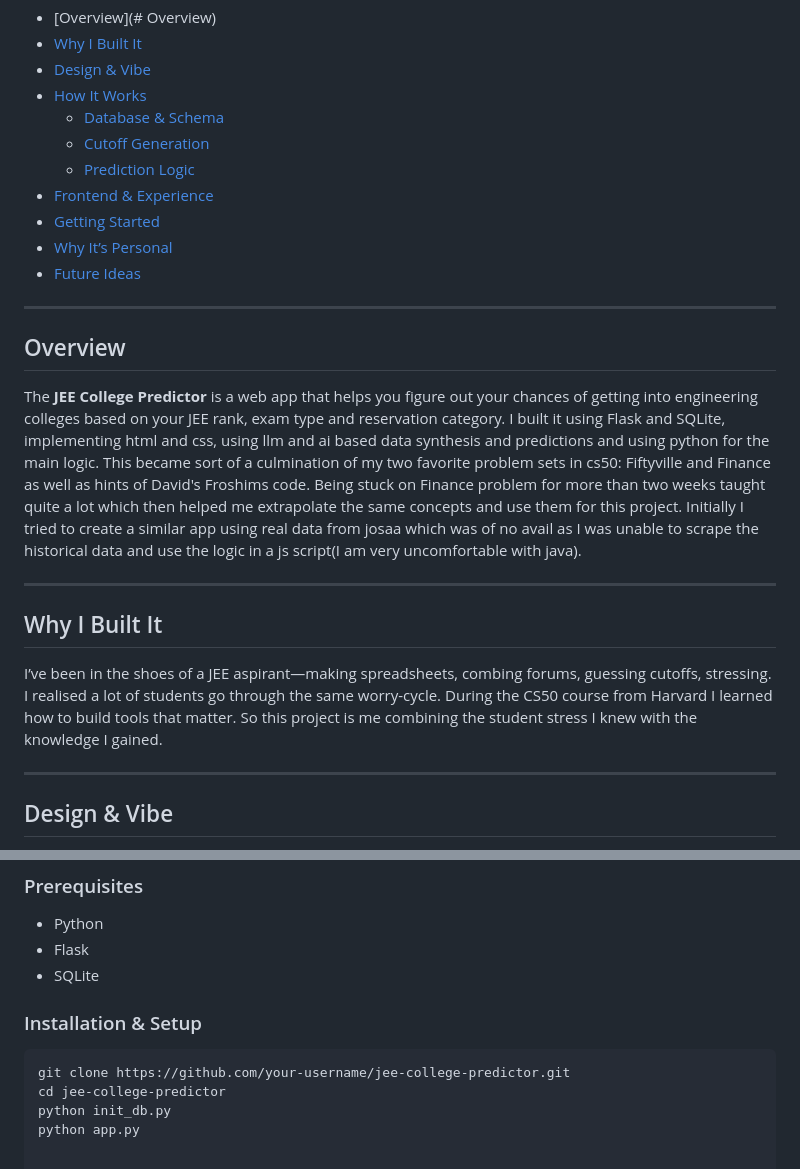
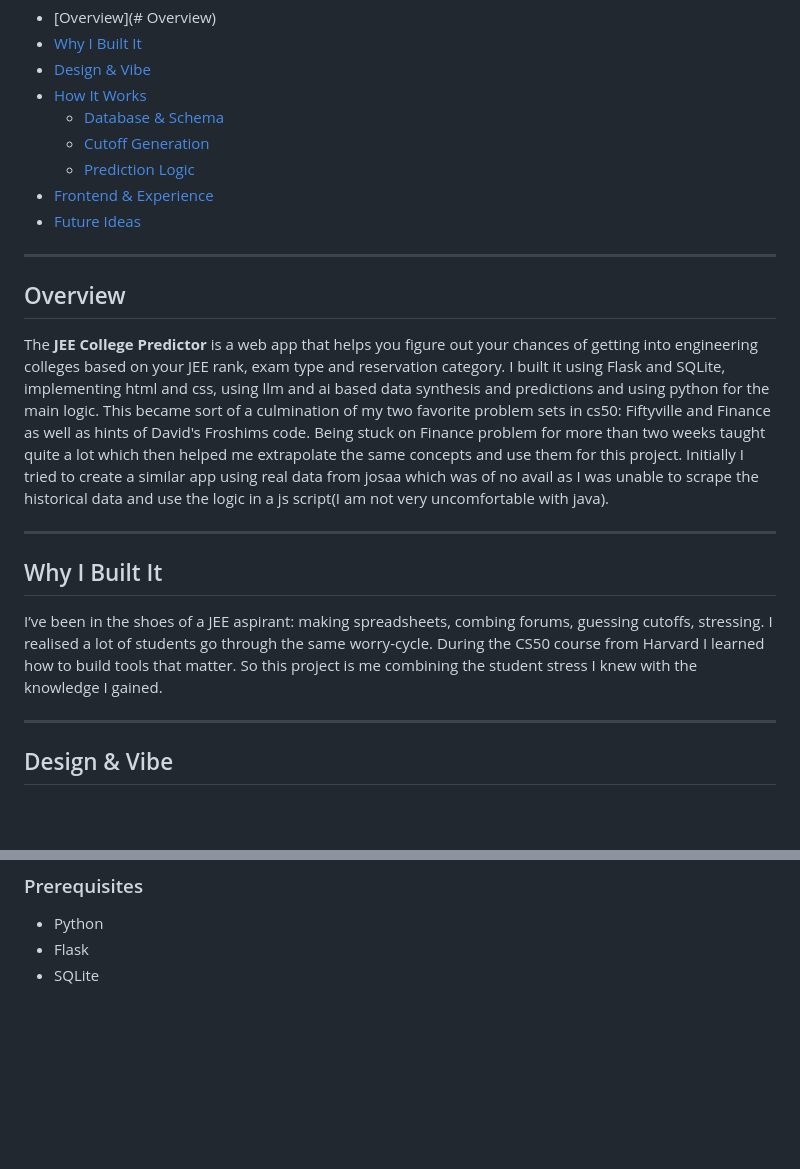
Before and after one commit to fardinnazirshah-ui/webprojects, a Markdown page: readme.md, 2 parts joined by grey strips. GitHub-like rendering; blank space fills up the shorter version.

Commit message:
final draft

````diff
--- a/readme.md
+++ b/readme.md
@@ -12,8 +12,6 @@ A web-based tool to estimate your engineering college admission chances by the J
   - [Cutoff Generation](#cutoff-generation)
   - [Prediction Logic](#prediction-logic)
 - [Frontend & Experience](#frontend-experience)
-- [Getting Started](#getting-started)
-- [Why It’s Personal](#why-it’s-personal)
 - [Future Ideas](#future-ideas)
 
 ---
@@ -22,12 +20,12 @@ A web-based tool to estimate your engineering college admission chances by the J
 The **JEE College Predictor** is a web app that helps you figure out your chances of getting into engineering colleges based on your JEE rank, exam type and reservation category.
 I built it using Flask and SQLite, implementing html and css, using llm and ai based data synthesis and predictions and using python for the main logic.
 This became sort of a culmination of my two favorite problem sets in cs50: Fiftyville and Finance as well as hints of David's Froshims code.
-Being stuck on Finance problem for more than two weeks taught quite a lot which then helped me extrapolate the same concepts and use them for this project. Initially I tried to create a similar app using real data from josaa which was of no avail as I was unable to scrape the historical data and use the logic in a js script(I am very uncomfortable with java).
+Being stuck on Finance problem for more than two weeks taught quite a lot which then helped me extrapolate the same concepts and use them for this project. Initially I tried to create a similar app using real data from josaa which was of no avail as I was unable to scrape the historical data and use the logic in a js script(I am not very uncomfortable with java).
 
 ---
 
 ## Why I Built It
-I’ve been in the shoes of a JEE aspirant—making spreadsheets, combing forums, guessing cutoffs, stressing. I realised a lot of students go through the same worry-cycle. During the CS50 course from Harvard I learned how to build tools that matter. So this project is me combining the student stress I knew with the knowledge I gained.
+I’ve been in the shoes of a JEE aspirant: making spreadsheets, combing forums, guessing cutoffs, stressing. I realised a lot of students go through the same worry-cycle. During the CS50 course from Harvard I learned how to build tools that matter. So this project is me combining the student stress I knew with the knowledge I gained.
 
 
 ---
@@ -83,10 +81,3 @@ Then, results are shown grouped by (institute, branch) across years, giving you:
 - Python
 - Flask
 - SQLite
-
-### Installation & Setup
-```bash
-git clone https://github.com/your-username/jee-college-predictor.git
-cd jee-college-predictor
-python init_db.py
-python app.py
````
